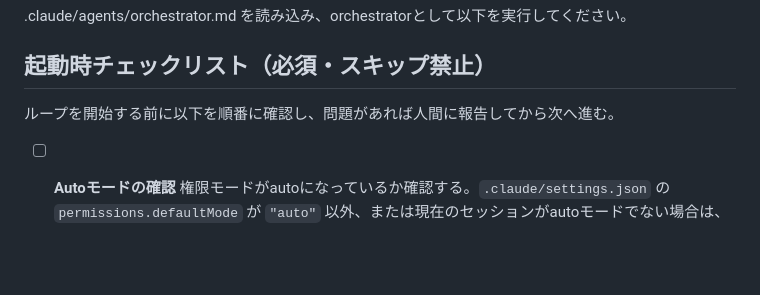
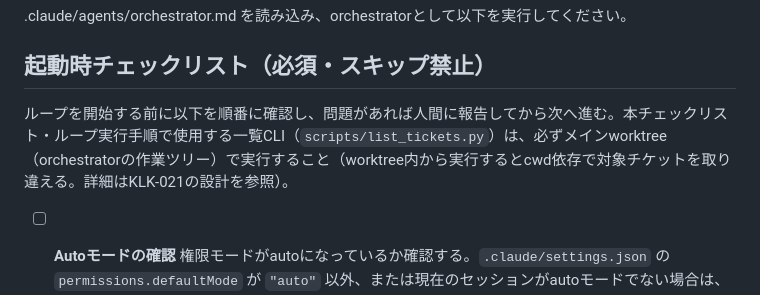
Before and after one commit to breeze-shared-inc/kenesis-loop-kit, a Markdown page: .claude/commands/start-loop.md, the part around the change. Drawn GitHub-style; blank space fills up the shorter version.

```diff
--- a/.claude/commands/start-loop.md
+++ b/.claude/commands/start-loop.md
@@ -4,7 +4,7 @@
 
 ## 起動時チェックリスト（必須・スキップ禁止）
 
-ループを開始する前に以下を順番に確認し、問題があれば人間に報告してから次へ進む。
+ループを開始する前に以下を順番に確認し、問題があれば人間に報告してから次へ進む。本チェックリスト・ループ実行手順で使用する一覧CLI（`scripts/list_tickets.py`）は、必ずメインworktree（orchestratorの作業ツリー）で実行すること（worktree内から実行するとcwd依存で対象チケットを取り違える。詳細はKLK-021の設計を参照）。
 
 - [ ] **Autoモードの確認**
   権限モードがautoになっているか確認する。`.claude/settings.json` の `permissions.defaultMode` が `"auto"` 以外、または現在のセッションがautoモードでない場合は、人間に「Autoモードを有効化しないと、コマンド承認でループが頻繁に停止する」旨を伝え、有効化を促す（`defaultMode: "auto"` の設定、またはセッションのモード切替）。autoが有効になるまでループ本処理へ進まない。
```
Also changed, not shown: .claude/agents/orchestrator.md (+1 -1 lines).
